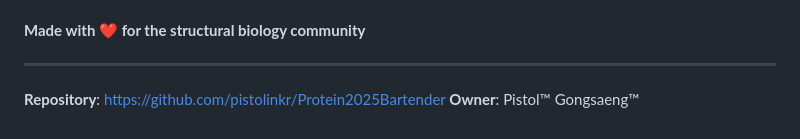
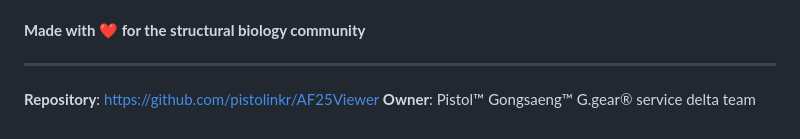
Before and after one commit to pistolinkr/AF25Viewer, a Markdown page: README.md, the part around the change. GitHub-like rendering.

Commit message:
Update README.md
- MODIFY REPOSITORY PATH
- OWNER ADD FOR RESISTRATION

```diff
--- a/README.md
+++ b/README.md
@@ -140,5 +140,5 @@ This project is licensed under the MIT License - see the [LICENSE](https://githu
 
 ---
 
-**Repository**: [https://github.com/pistolinkr/Protein2025Bartender](https://github.com/pistolinkr/Protein2025Bartender)
-**Owner**: Pistol™ Gongsaeng™
+**Repository**: [https://github.com/pistolinkr/AF25Viewer](https://github.com/pistolinkr/AF25Viewer)
+**Owner**: Pistol™ Gongsaeng™ G.gear® service delta team
```
